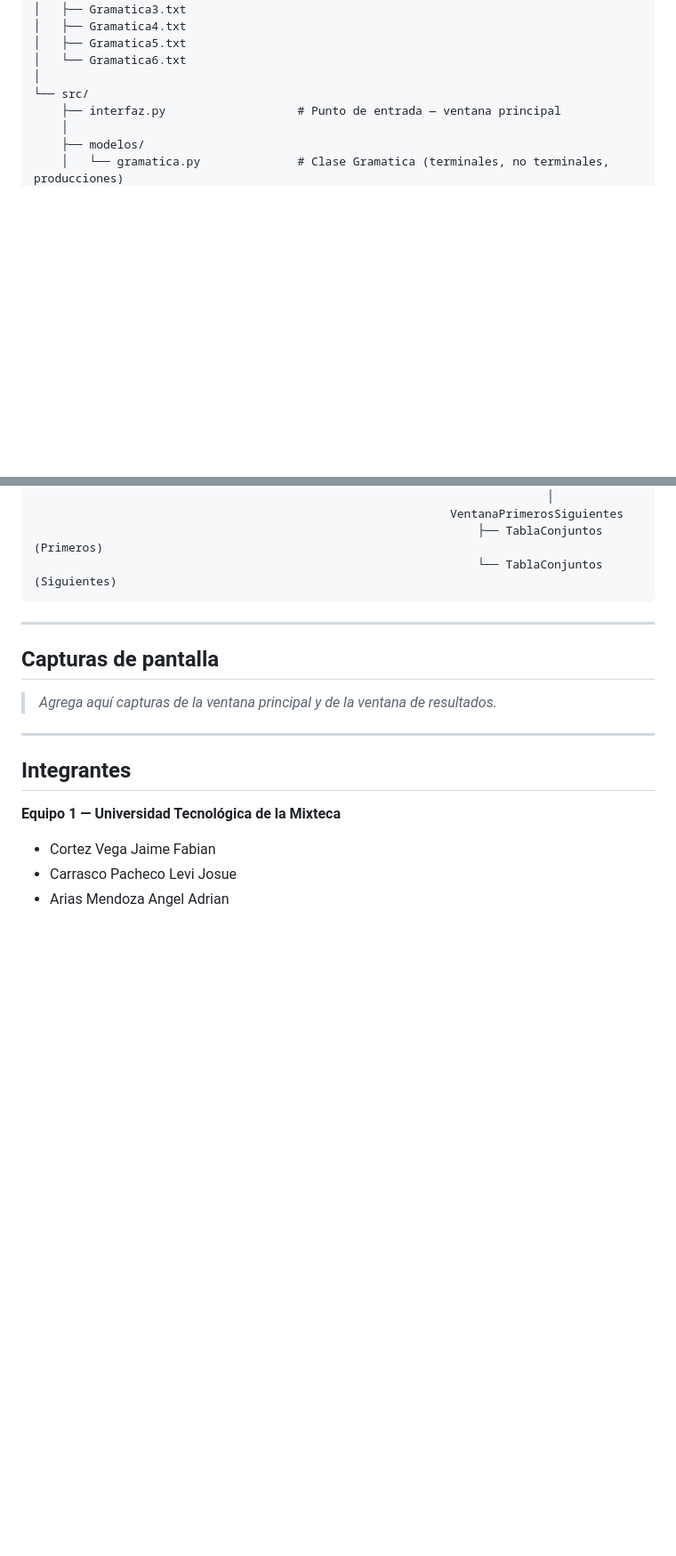
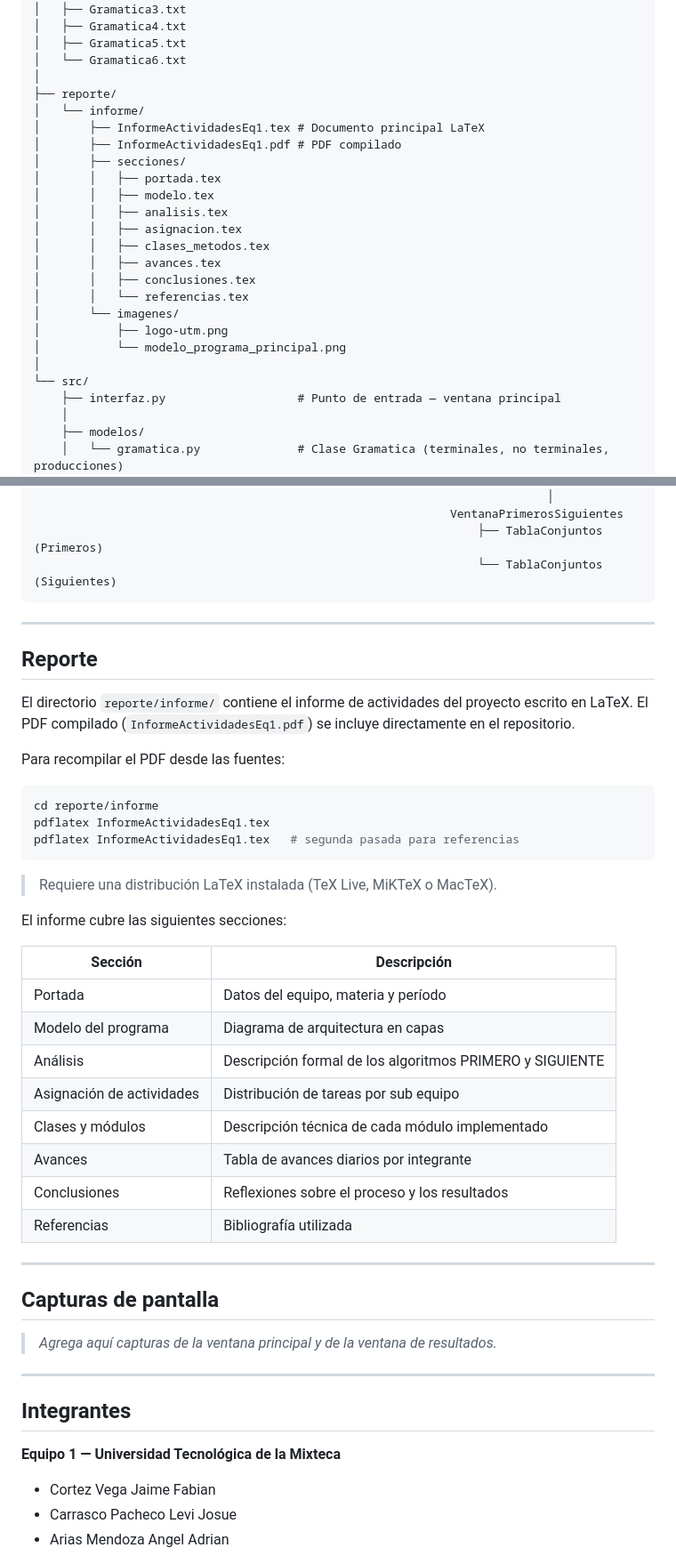
Before and after one commit to 3mircin/Algoritmo_Primeros_Siguientes, a Markdown page: README.md, 2 parts joined by grey strips. Shown at 89% size. GitHub-like rendering; blank space fills up the shorter version.

Commit message:
Actualizacion de README

````diff
--- a/README.md
+++ b/README.md
@@ -176,6 +177,23 @@ Algoritmo_Primeros_Siguientes/
 │   ├── Gramatica5.txt
 │   └── Gramatica6.txt
 │
+├── reporte/
+│   └── informe/
+│       ├── InformeActividadesEq1.tex # Documento principal LaTeX
+│       ├── InformeActividadesEq1.pdf # PDF compilado
+│       ├── secciones/
+│       │   ├── portada.tex
+│       │   ├── modelo.tex
+│       │   ├── analisis.tex
+│       │   ├── asignacion.tex
+│       │   ├── clases_metodos.tex
+│       │   ├── avances.tex
+│       │   ├── conclusiones.tex
+│       │   └── referencias.tex
+│       └── imagenes/
+│           ├── logo-utm.png
+│           └── modelo_programa_principal.png
+│
 └── src/
     ├── interfaz.py                   # Punto de entrada — ventana principal
     │
@@ -209,6 +227,35 @@ Archivo .txt
 
 ---
 
+## Reporte
+
+El directorio `reporte/informe/` contiene el informe de actividades del proyecto escrito en LaTeX. El PDF compilado (`InformeActividadesEq1.pdf`) se incluye directamente en el repositorio.
+
+Para recompilar el PDF desde las fuentes:
+
+```bash
+cd reporte/informe
+pdflatex InformeActividadesEq1.tex
+pdflatex InformeActividadesEq1.tex   # segunda pasada para referencias
+```
+
+> Requiere una distribución LaTeX instalada (TeX Live, MiKTeX o MacTeX).
+
+El informe cubre las siguientes secciones:
+
+| Sección | Descripción |
+| --- | --- |
+| Portada | Datos del equipo, materia y período |
+| Modelo del programa | Diagrama de arquitectura en capas |
+| Análisis | Descripción formal de los algoritmos PRIMERO y SIGUIENTE |
+| Asignación de actividades | Distribución de tareas por sub equipo |
+| Clases y módulos | Descripción técnica de cada módulo implementado |
+| Avances | Tabla de avances diarios por integrante |
+| Conclusiones | Reflexiones sobre el proceso y los resultados |
+| Referencias | Bibliografía utilizada |
+
+---
+
 ## Capturas de pantalla
 
 > *Agrega aquí capturas de la ventana principal y de la ventana de resultados.*
````
Also changed, not shown: other parts of README.md (+1 -0 lines).
